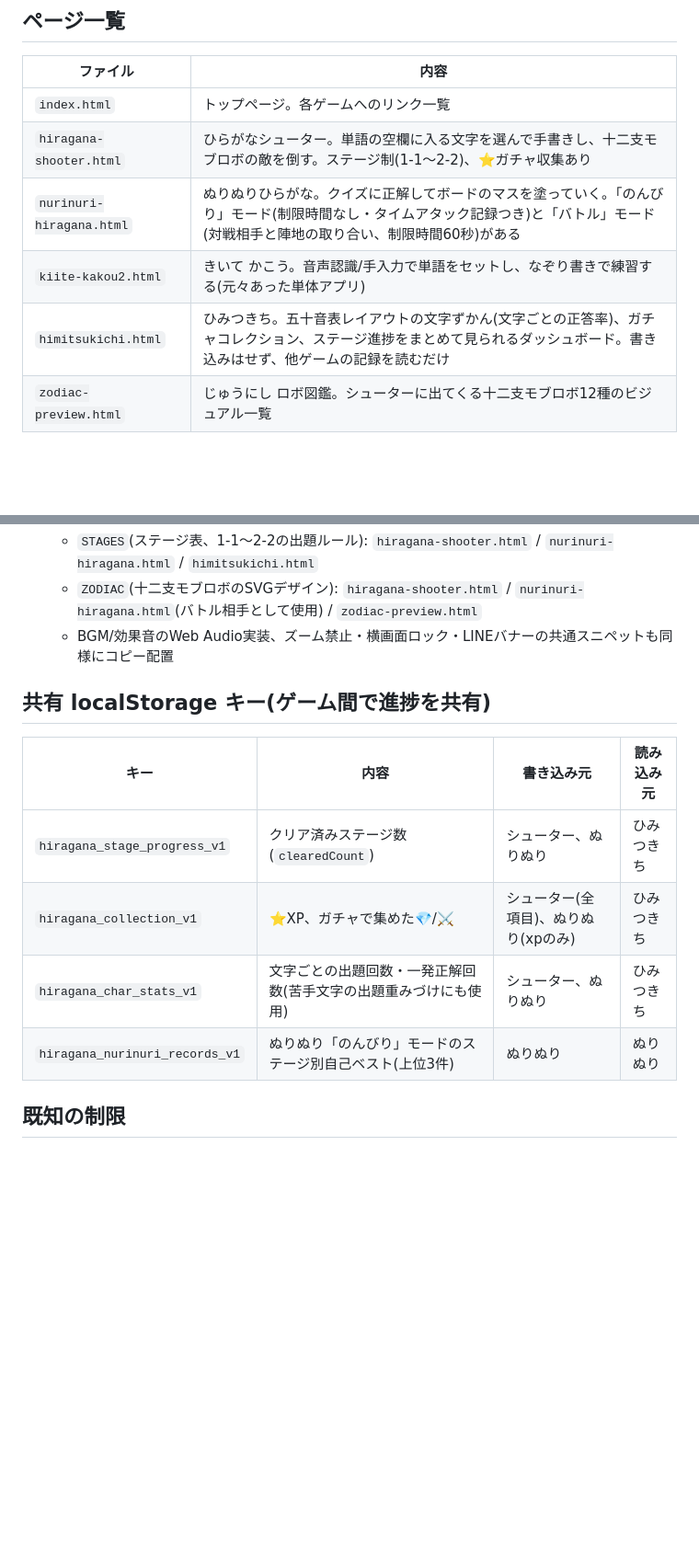
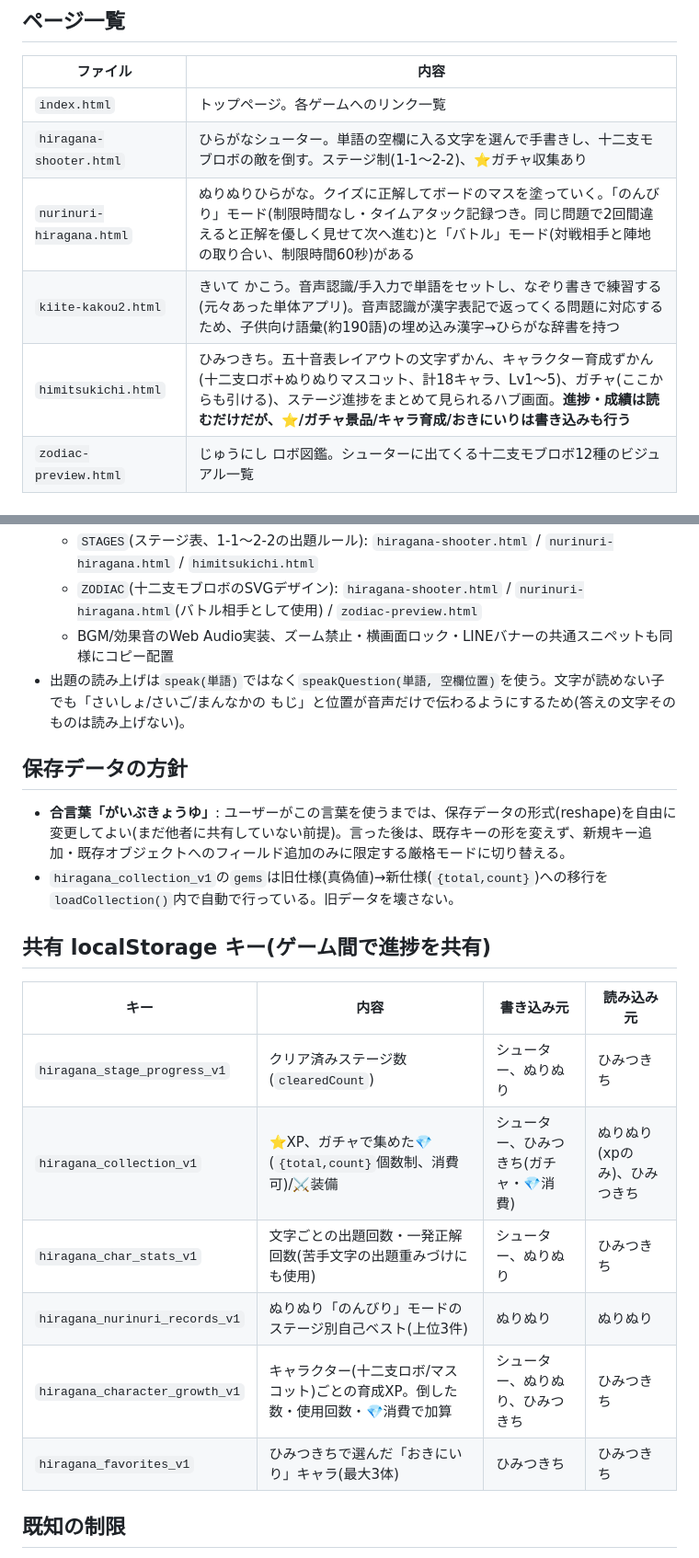
Before and after one commit to onocom0410-create/hiragana-game, a Markdown page: README.md, 2 parts joined by grey strips. Shown at 92% size. Rendered like a GitHub page; blank space fills up the shorter version.

Commit message:
Update README: himitsukichi write access, new growth/favorites keys, gems reshape, data schema policy

```diff
--- a/README.md
+++ b/README.md
@@ -10,9 +10,9 @@
 |---|---|
 | `index.html` | トップページ。各ゲームへのリンク一覧 |
 | `hiragana-shooter.html` | ひらがなシューター。単語の空欄に入る文字を選んで手書きし、十二支モブロボの敵を倒す。ステージ制(1-1〜2-2)、⭐ガチャ収集あり |
-| `nurinuri-hiragana.html` | ぬりぬりひらがな。クイズに正解してボードのマスを塗っていく。「のんびり」モード(制限時間なし・タイムアタック記録つき)と「バトル」モード(対戦相手と陣地の取り合い、制限時間60秒)がある |
-| `kiite-kakou2.html` | きいて かこう。音声認識/手入力で単語をセットし、なぞり書きで練習する(元々あった単体アプリ) |
-| `himitsukichi.html` | ひみつきち。五十音表レイアウトの文字ずかん(文字ごとの正答率)、ガチャコレクション、ステージ進捗をまとめて見られるダッシュボード。書き込みはせず、他ゲームの記録を読むだけ |
+| `nurinuri-hiragana.html` | ぬりぬりひらがな。クイズに正解してボードのマスを塗っていく。「のんびり」モード(制限時間なし・タイムアタック記録つき。同じ問題で2回間違えると正解を優しく見せて次へ進む)と「バトル」モード(対戦相手と陣地の取り合い、制限時間60秒)がある |
+| `kiite-kakou2.html` | きいて かこう。音声認識/手入力で単語をセットし、なぞり書きで練習する(元々あった単体アプリ)。音声認識が漢字表記で返ってくる問題に対応するため、子供向け語彙(約190語)の埋め込み漢字→ひらがな辞書を持つ |
+| `himitsukichi.html` | ひみつきち。五十音表レイアウトの文字ずかん、キャラクター育成ずかん(十二支ロボ+ぬりぬりマスコット、計18キャラ、Lv1〜5)、ガチャ(ここからも引ける)、ステージ進捗をまとめて見られるハブ画面。**進捗・成績は読むだけだが、⭐/ガチャ景品/キャラ育成/おきにいりは書き込みも行う** |
 | `zodiac-preview.html` | じゅうにし ロボ図鑑。シューターに出てくる十二支モブロボ12種のビジュアル一覧 |
 
 ## アーキテクチャ上の注意点
@@ -23,15 +23,23 @@
   - `STAGES`(ステージ表、1-1〜2-2の出題ルール): `hiragana-shooter.html` / `nurinuri-hiragana.html` / `himitsukichi.html`
   - `ZODIAC`(十二支モブロボのSVGデザイン): `hiragana-shooter.html` / `nurinuri-hiragana.html`(バトル相手として使用) / `zodiac-preview.html`
   - BGM/効果音のWeb Audio実装、ズーム禁止・横画面ロック・LINEバナーの共通スニペットも同様にコピー配置
+- 出題の読み上げは`speak(単語)`ではなく`speakQuestion(単語, 空欄位置)`を使う。文字が読めない子でも「さいしょ/さいご/まんなかの もじ」と位置が音声だけで伝わるようにするため(答えの文字そのものは読み上げない)。
+
+## 保存データの方針
+
+- **合言葉「がいぶきょうゆ」**: ユーザーがこの言葉を使うまでは、保存データの形式(reshape)を自由に変更してよい(まだ他者に共有していない前提)。言った後は、既存キーの形を変えず、新規キー追加・既存オブジェクトへのフィールド追加のみに限定する厳格モードに切り替える。
+- `hiragana_collection_v1`の`gems`は旧仕様(真偽値)→新仕様(`{total,count}`)への移行を`loadCollection()`内で自動で行っている。旧データを壊さない。
 
 ## 共有 localStorage キー(ゲーム間で進捗を共有)
 
 | キー | 内容 | 書き込み元 | 読み込み元 |
 |---|---|---|---|
 | `hiragana_stage_progress_v1` | クリア済みステージ数(`clearedCount`) | シューター、ぬりぬり | ひみつきち |
-| `hiragana_collection_v1` | ⭐XP、ガチャで集めた💎/⚔️ | シューター(全項目)、ぬりぬり(xpのみ) | ひみつきち |
+| `hiragana_collection_v1` | ⭐XP、ガチャで集めた💎(`{total,count}`個数制、消費可)/⚔️装備 | シューター、ひみつきち(ガチャ・💎消費) | ぬりぬり(xpのみ)、ひみつきち |
 | `hiragana_char_stats_v1` | 文字ごとの出題回数・一発正解回数(苦手文字の出題重みづけにも使用) | シューター、ぬりぬり | ひみつきち |
 | `hiragana_nurinuri_records_v1` | ぬりぬり「のんびり」モードのステージ別自己ベスト(上位3件) | ぬりぬり | ぬりぬり |
+| `hiragana_character_growth_v1` | キャラクター(十二支ロボ/マスコット)ごとの育成XP。倒した数・使用回数・💎消費で加算 | シューター、ぬりぬり、ひみつきち | ひみつきち |
+| `hiragana_favorites_v1` | ひみつきちで選んだ「おきにいり」キャラ(最大3体) | ひみつきち | ひみつきち |
 
 ## 既知の制限
 
```
